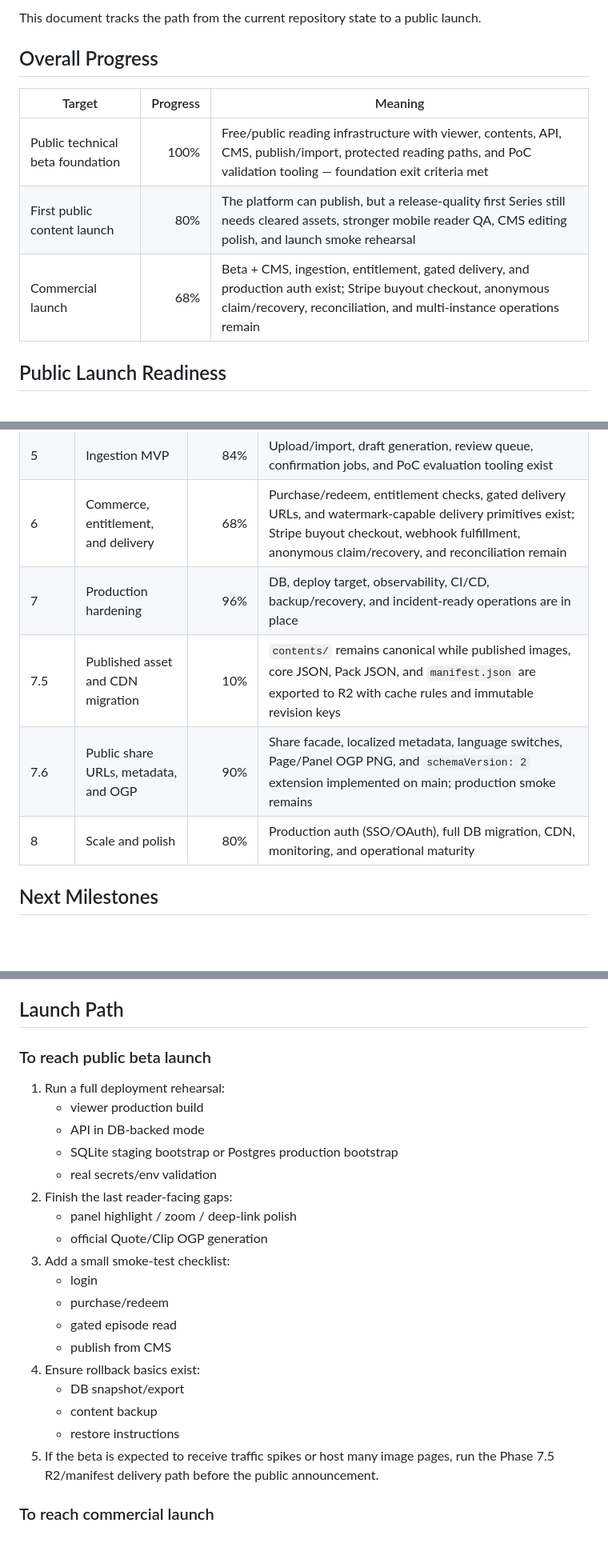
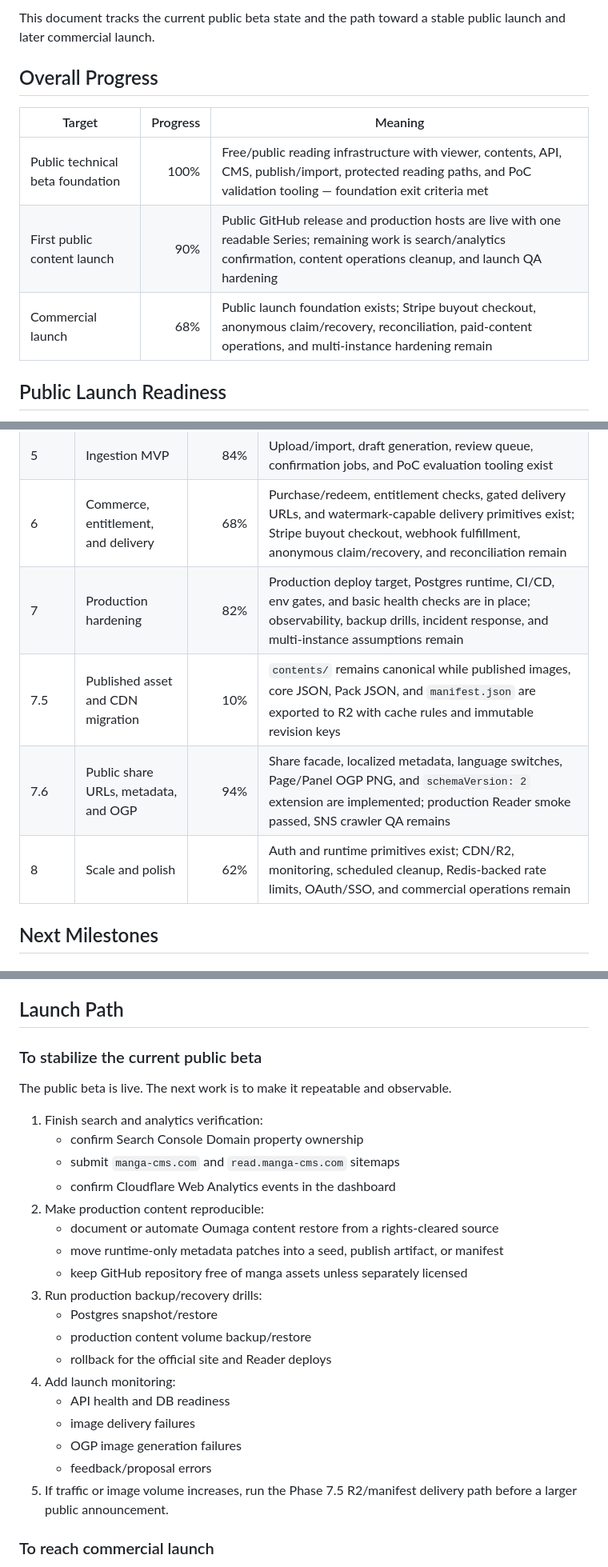
Before and after one commit to manga-cms/manga-cms, a Markdown page: docs/ROADMAP.md, 3 parts joined by grey strips. Shown at 80% size. Drawn GitHub-style; blank space fills up the shorter version.

Commit message:
docs: update roadmap after public beta launch

```diff
--- a/docs/ROADMAP.md
+++ b/docs/ROADMAP.md
@@ -4,13 +4,13 @@ Last updated: 2026-06-05
 
-This document tracks the path from the current repository state to a public launch.
+This document tracks the current public beta state and the path toward a stable public launch and later commercial launch.
 
 ## Overall Progress
 
 | Target | Progress | Meaning |
 |--------|---------:|---------|
 | Public technical beta foundation | 100% | Free/public reading infrastructure with viewer, contents, API, CMS, publish/import, protected reading paths, and PoC validation tooling — foundation exit criteria met |
-| First public content launch | 80% | The platform can publish, but a release-quality first Series still needs cleared assets, stronger mobile reader QA, CMS editing polish, and launch smoke rehearsal |
-| Commercial launch | 68% | Beta + CMS, ingestion, entitlement, gated delivery, and production auth exist; Stripe buyout checkout, anonymous claim/recovery, reconciliation, and multi-instance operations remain |
+| First public content launch | 90% | Public GitHub release and production hosts are live with one readable Series; remaining work is search/analytics confirmation, content operations cleanup, and launch QA hardening |
+| Commercial launch | 68% | Public launch foundation exists; Stripe buyout checkout, anonymous claim/recovery, reconciliation, paid-content operations, and multi-instance hardening remain |
 
 ## Public Launch Readiness
 
@@ -224,10 +262,10 @@ Authoritative specs:
 | 4 | CMS and publish MVP | 92% | A creator can set up a work, add episodes/pages, template page structure, review, and publish without editing JSON manually |
 | 5 | Ingestion MVP | 84% | Upload/import, draft generation, review queue, confirmation jobs, and PoC evaluation tooling exist |
 | 6 | Commerce, entitlement, and delivery | 68% | Purchase/redeem, entitlement checks, gated delivery URLs, and watermark-capable delivery primitives exist; Stripe buyout checkout, webhook fulfillment, anonymous claim/recovery, and reconciliation remain |
-| 7 | Production hardening | 96% | DB, deploy target, observability, CI/CD, backup/recovery, and incident-ready operations are in place |
+| 7 | Production hardening | 82% | Production deploy target, Postgres runtime, CI/CD, env gates, and basic health checks are in place; observability, backup drills, incident response, and multi-instance assumptions remain |
 | 7.5 | Published asset and CDN migration | 10% | `contents/` remains canonical while published images, core JSON, Pack JSON, and `manifest.json` are exported to R2 with cache rules and immutable revision keys |
-| 7.6 | Public share URLs, metadata, and OGP | 90% | Share facade, localized metadata, language switches, Page/Panel OGP PNG, and `schemaVersion: 2` extension implemented on main; production smoke remains |
-| 8 | Scale and polish | 80% | Production auth (SSO/OAuth), full DB migration, CDN, monitoring, and operational maturity |
+| 7.6 | Public share URLs, metadata, and OGP | 94% | Share facade, localized metadata, language switches, Page/Panel OGP PNG, and `schemaVersion: 2` extension are implemented; production Reader smoke passed, SNS crawler QA remains |
+| 8 | Scale and polish | 62% | Auth and runtime primitives exist; CDN/R2, monitoring, scheduled cleanup, Redis-backed rate limits, OAuth/SSO, and commercial operations remain |
 
 ## Next Milestones
 
@@ -465,27 +503,29 @@ Exit criteria:
 
 ## Launch Path
 
-### To reach public beta launch
+### To stabilize the current public beta
 
-1. Run a full deployment rehearsal:
-   - viewer production build
-   - API in DB-backed mode
-   - SQLite staging bootstrap or Postgres production bootstrap
-   - real secrets/env validation
-2. Finish the last reader-facing gaps:
-   - panel highlight / zoom / deep-link polish
-   - official Quote/Clip OGP generation
-3. Add a small smoke-test checklist:
-   - login
-   - purchase/redeem
-   - gated episode read
-   - publish from CMS
-4. Ensure rollback basics exist:
-   - DB snapshot/export
-   - content backup
-   - restore instructions
-5. If the beta is expected to receive traffic spikes or host many image pages,
-   run the Phase 7.5 R2/manifest delivery path before the public announcement.
+The public beta is live. The next work is to make it repeatable and observable.
+
+1. Finish search and analytics verification:
+   - confirm Search Console Domain property ownership
+   - submit `manga-cms.com` and `read.manga-cms.com` sitemaps
+   - confirm Cloudflare Web Analytics events in the dashboard
+2. Make production content reproducible:
+   - document or automate Oumaga content restore from a rights-cleared source
+   - move runtime-only metadata patches into a seed, publish artifact, or manifest
+   - keep GitHub repository free of manga assets unless separately licensed
+3. Run production backup/recovery drills:
+   - Postgres snapshot/restore
+   - production content volume backup/restore
+   - rollback for the official site and Reader deploys
+4. Add launch monitoring:
+   - API health and DB readiness
+   - image delivery failures
+   - OGP image generation failures
+   - feedback/proposal errors
+5. If traffic or image volume increases, run the Phase 7.5 R2/manifest delivery
+   path before a larger public announcement.
 
 ### To reach commercial launch
 
```
Also changed, not shown: other parts of docs/ROADMAP.md (+52 -14 lines).
